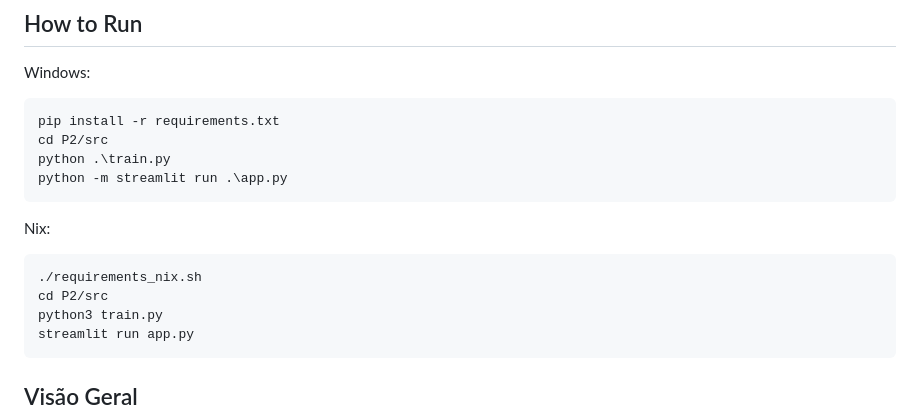
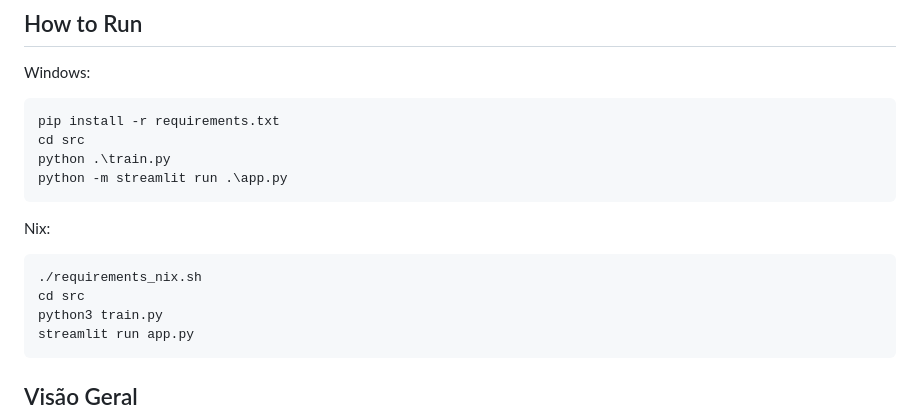
Before and after one commit to carlinhos18/IAProjects, a Markdown page: P2/README.md, the part around the change. Drawn GitHub-style.

Commit message:
fixed path

````diff
--- a/P2/README.md
+++ b/P2/README.md
@@ -13,7 +13,7 @@ Windows:
 
 ``` bash
 pip install -r requirements.txt
-cd P2/src
+cd src
 python .\train.py
 python -m streamlit run .\app.py
 ```
@@ -21,7 +21,7 @@ Nix:
 
 ``` bash
 ./requirements_nix.sh
-cd P2/src
+cd src
 python3 train.py
 streamlit run app.py
 ```
````
